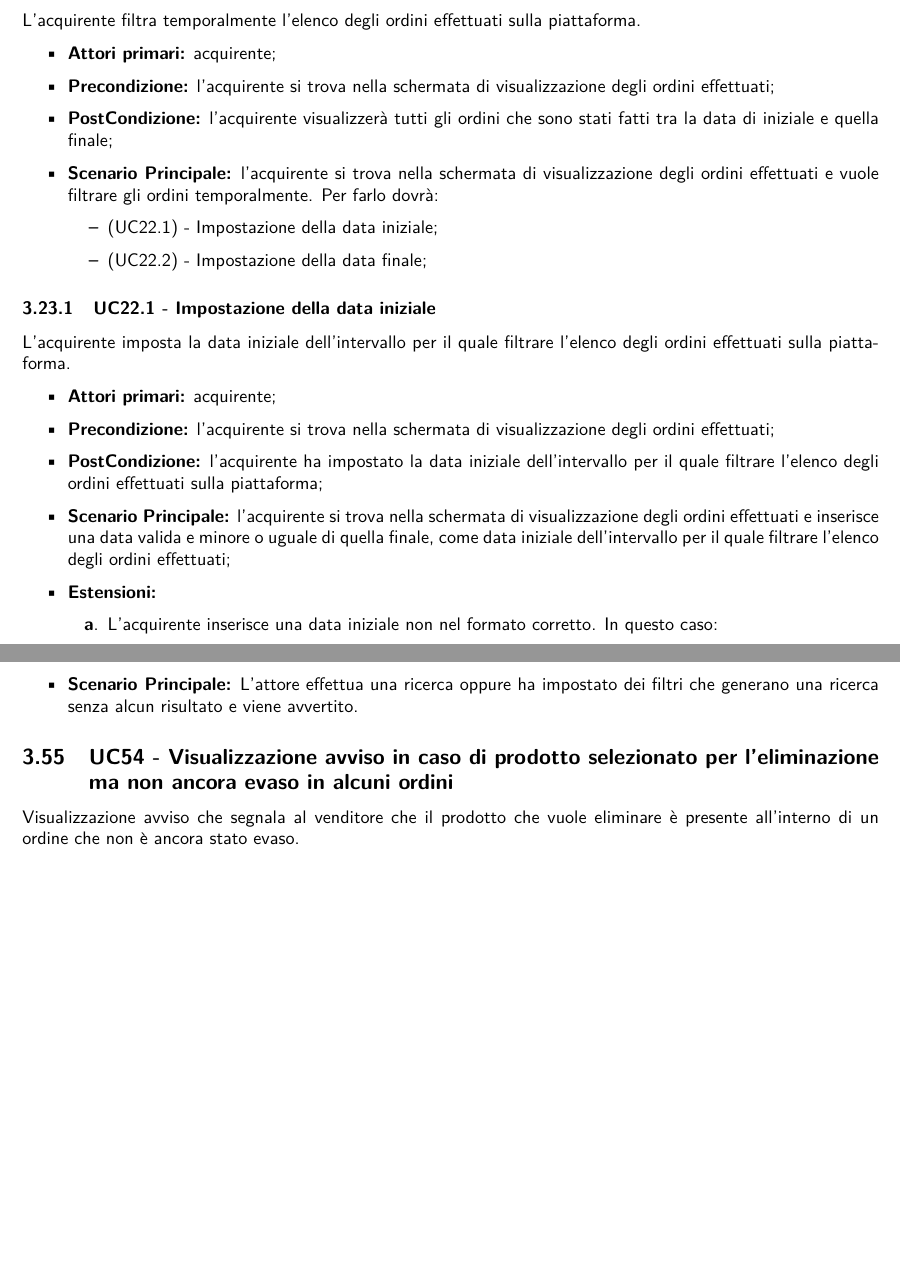
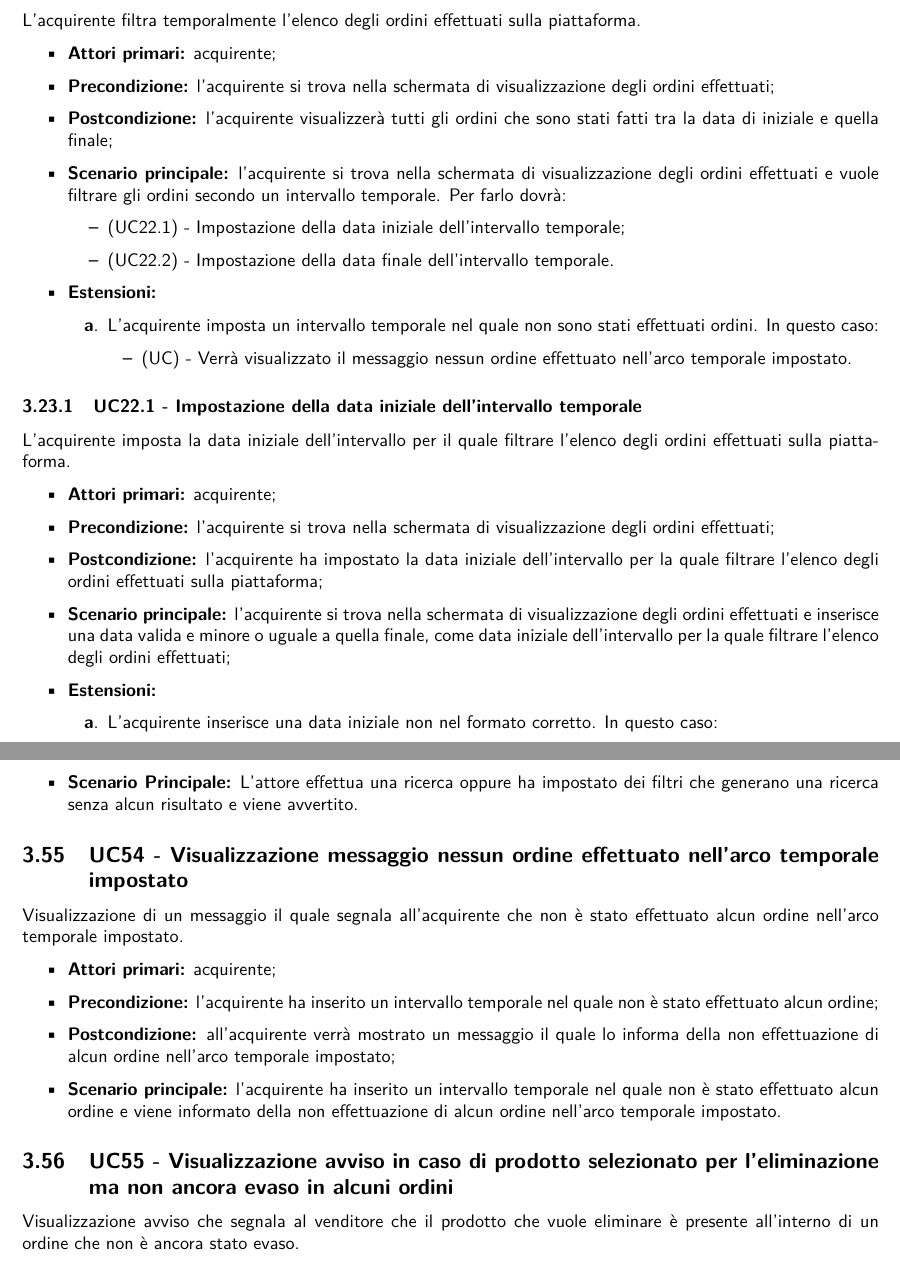
Before and after one commit to NotOnlyStudents/Documentazione, a LaTeX document (DocumentiPubblici/AnalisiDeiRequisiti/AnalisiDeiRequisiti_v1.11.tex, which reads DocumentiPubblici/AnalisiDeiRequisiti/Sezioni/CasiUso/Acquirente/Ordini.tex, DocumentiPubblici/AnalisiDeiRequisiti/Sezioni/CasiUso/Estensioni.tex): two parts of pages 27 and 48 of 59 before the commit and two parts of pages 27 and 48 of 60 after it, joined at a grey line, cut so that both start at the same text, the shorter picture padded with empty space. Compiled offline with pdfLaTeX.

Commit message:
Aggiunto il caso d'uso di filtro temporale per gli ordini

```diff
--- a/DocumentiPubblici/AnalisiDeiRequisiti/Sezioni/CasiUso/Acquirente/Ordini.tex
+++ b/DocumentiPubblici/AnalisiDeiRequisiti/Sezioni/CasiUso/Acquirente/Ordini.tex
@@ -31,23 +31,30 @@ L'acquirente filtra temporalmente l'elenco degli ordini effettuati sulla piattaf
 \begin{itemize}
     \item \textbf{Attori primari:} acquirente;
     \item \textbf{Precondizione:} l'acquirente si trova nella schermata di visualizzazione degli ordini effettuati;
-    \item \textbf{PostCondizione:} l'acquirente visualizzerà tutti gli ordini che sono stati fatti tra la data di iniziale e quella finale;
-    \item \textbf{Scenario Principale:} l'acquirente si trova nella schermata di visualizzazione degli ordini effettuati e vuole filtrare gli ordini temporalmente. Per farlo dovrà:
+    \item \textbf{Postcondizione:} l'acquirente visualizzerà tutti gli ordini che sono stati fatti tra la data di iniziale e quella finale;
+    \item \textbf{Scenario principale:} l'acquirente si trova nella schermata di visualizzazione degli ordini effettuati e vuole filtrare gli ordini secondo un intervallo temporale. Per farlo dovrà:
     \begin{itemize}
-        \item (\actualUC.1) - Impostazione della data iniziale;
-        \item (\actualUC.2) - Impostazione della data finale;
+        \item (\actualUC.1) - Impostazione della data iniziale dell'intervallo temporale;
+        \item (\actualUC.2) - Impostazione della data finale dell'intervallo temporale.
     \end{itemize}
+    \item \textbf{Estensioni:}
+    \begin{enumerate}[label=\lett]
+        \item L'acquirente imposta un intervallo temporale nel quale non sono stati effettuati ordini. In questo caso:
+        \begin{itemize}
+            \item (UC) - Verrà visualizzato il messaggio nessun ordine effettuato nell'arco temporale impostato.
+        \end{itemize}
+    \end{enumerate}
 \end{itemize}
 
 \resetSubUC
 
-\subUC{Impostazione della data iniziale}
+\subUC{Impostazione della data iniziale dell'intervallo temporale}
 L'acquirente imposta la data iniziale dell'intervallo per il quale filtrare l'elenco degli ordini effettuati sulla piattaforma.
 \begin{itemize}
     \item \textbf{Attori primari:} acquirente;
     \item \textbf{Precondizione:} l'acquirente si trova nella schermata di visualizzazione degli ordini effettuati;
-    \item \textbf{PostCondizione:} l'acquirente ha impostato la data iniziale dell'intervallo per il quale filtrare l'elenco degli ordini effettuati sulla piattaforma;
-    \item \textbf{Scenario Principale:} l'acquirente si trova nella schermata di visualizzazione degli ordini effettuati e inserisce una data valida e minore o uguale di quella finale, come data iniziale dell'intervallo per il quale filtrare l'elenco degli ordini effettuati;
+    \item \textbf{Postcondizione:} l'acquirente ha impostato la data iniziale dell'intervallo per la quale filtrare l'elenco degli ordini effettuati sulla piattaforma;
+    \item \textbf{Scenario principale:} l'acquirente si trova nella schermata di visualizzazione degli ordini effettuati e inserisce una data valida e minore o uguale a quella finale, come data iniziale dell'intervallo per la quale filtrare l'elenco degli ordini effettuati;
     \item \textbf{Estensioni:}
     \begin{enumerate}[label=\lett]
         \item L'acquirente inserisce una data iniziale non nel formato corretto. In questo caso:
--- a/DocumentiPubblici/AnalisiDeiRequisiti/Sezioni/CasiUso/Estensioni.tex
+++ b/DocumentiPubblici/AnalisiDeiRequisiti/Sezioni/CasiUso/Estensioni.tex
@@ -194,6 +194,15 @@ Nel caso in cui la ricerca o il filtraggio non dia risultati verrà visualizzato
 	\item \textbf{Scenario Principale:} L'attore effettua una ricerca oppure ha impostato dei filtri che generano una ricerca senza alcun risultato e viene avvertito.
 \end{itemize}
 
+\UC{Visualizzazione messaggio nessun ordine effettuato nell'arco temporale impostato}
+Visualizzazione di un messaggio il quale segnala all'acquirente che non è stato effettuato alcun ordine nell'arco temporale impostato.
+\begin{itemize}
+    \item \textbf{Attori primari:} acquirente;
+    \item \textbf{Precondizione:} l'acquirente ha inserito un intervallo temporale nel quale non è stato effettuato alcun ordine;
+    \item \textbf{Postcondizione:} all'acquirente verrà mostrato un messaggio il quale lo informa della non effettuazione di alcun ordine nell'arco temporale impostato;
+    \item \textbf{Scenario principale:} l'acquirente ha inserito un intervallo temporale nel quale non è stato effettuato alcun ordine e viene informato della non effettuazione di alcun ordine nell'arco temporale impostato.
+\end{itemize}
+
 \UC{Visualizzazione avviso in caso di prodotto selezionato per l'eliminazione ma non ancora evaso in alcuni ordini}
 Visualizzazione avviso che segnala al venditore che il prodotto che vuole eliminare è presente all'interno di un ordine che non è ancora stato evaso.
 \begin{itemize}
```
Also changed, not shown: DocumentiPubblici/AnalisiDeiRequisiti/Sezioni/CasiUso/Acquirente/Ordini.tex (14 more changed lines).
